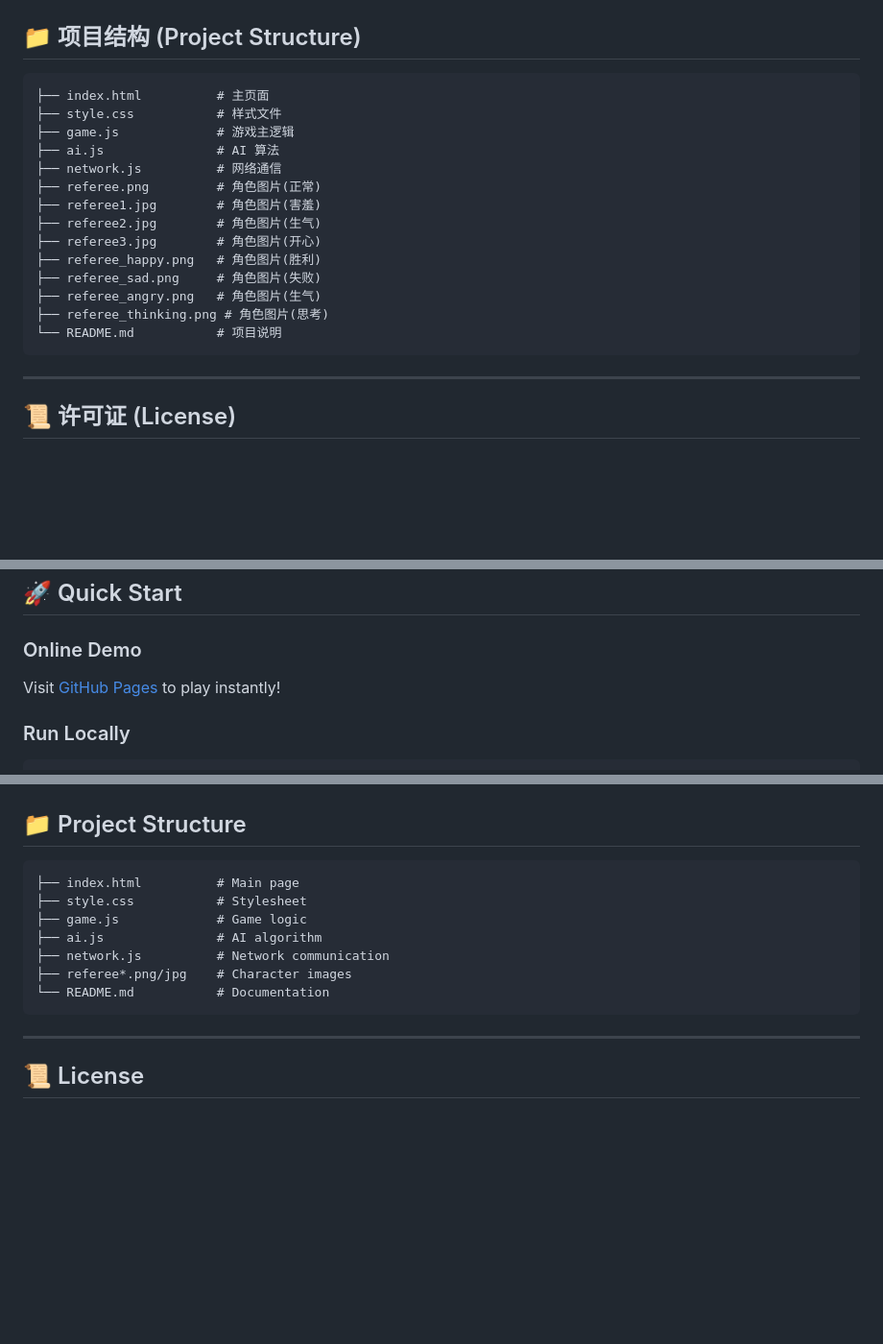
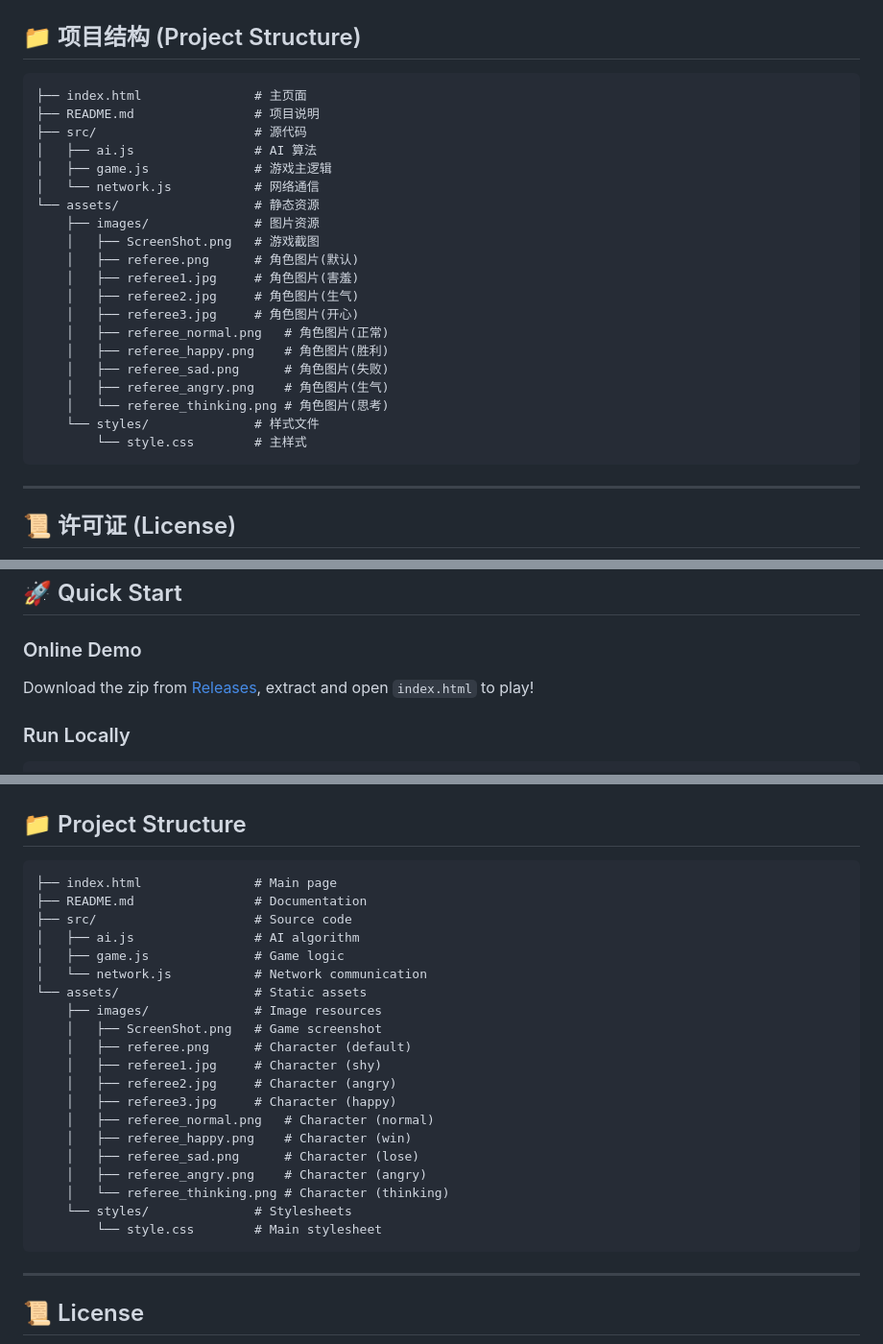
Before and after one commit to Pumatlarge/cuting-gumoku-game, a Markdown page: README.md, 3 parts joined by grey strips. Shown at 96% size. GitHub-like rendering; blank space fills up the shorter version.

Commit message:
docs: update project structure and fix demo link in README

````diff
--- a/README.md
+++ b/README.md
@@ -71,20 +71,26 @@ python -m http.server 8000
 ## 📁 项目结构 (Project Structure)
 
 ```
-├── index.html          # 主页面
-├── style.css           # 样式文件
-├── game.js             # 游戏主逻辑
-├── ai.js               # AI 算法
-├── network.js          # 网络通信
-├── referee.png         # 角色图片(正常)
-├── referee1.jpg        # 角色图片(害羞)
-├── referee2.jpg        # 角色图片(生气)
-├── referee3.jpg        # 角色图片(开心)
-├── referee_happy.png   # 角色图片(胜利)
-├── referee_sad.png     # 角色图片(失败)
-├── referee_angry.png   # 角色图片(生气)
-├── referee_thinking.png # 角色图片(思考)
-└── README.md           # 项目说明
+├── index.html               # 主页面
+├── README.md                # 项目说明
+├── src/                     # 源代码
+│   ├── ai.js                # AI 算法
+│   ├── game.js              # 游戏主逻辑
+│   └── network.js           # 网络通信
+└── assets/                  # 静态资源
+    ├── images/              # 图片资源
+    │   ├── ScreenShot.png   # 游戏截图
+    │   ├── referee.png      # 角色图片(默认)
+    │   ├── referee1.jpg     # 角色图片(害羞)
+    │   ├── referee2.jpg     # 角色图片(生气)
+    │   ├── referee3.jpg     # 角色图片(开心)
+    │   ├── referee_normal.png   # 角色图片(正常)
+    │   ├── referee_happy.png    # 角色图片(胜利)
+    │   ├── referee_sad.png      # 角色图片(失败)
+    │   ├── referee_angry.png    # 角色图片(生气)
+    │   └── referee_thinking.png # 角色图片(思考)
+    └── styles/              # 样式文件
+        └── style.css        # 主样式
 ```
 
 ---
@@ -138,7 +144,7 @@ A Gomoku (Five in a Row) game with Chinese style, featuring a cute AI character
 ## 🚀 Quick Start
 
 ### Online Demo
-Visit [GitHub Pages](https://pumatlarge.github.io/cuting-gumoku-game/) to play instantly!
+Download the zip from [Releases](https://github.com/Pumatlarge/cuting-gumoku-game/releases/latest), extract and open `index.html` to play!
 
 ### Run Locally
 ```bash
@@ -167,13 +173,26 @@ python -m http.server 8000
 ## 📁 Project Structure
 
 ```
-├── index.html          # Main page
-├── style.css           # Stylesheet
-├── game.js             # Game logic
-├── ai.js               # AI algorithm
-├── network.js          # Network communication
-├── referee*.png/jpg    # Character images
-└── README.md           # Documentation
+├── index.html               # Main page
+├── README.md                # Documentation
+├── src/                     # Source code
+│   ├── ai.js                # AI algorithm
+│   ├── game.js              # Game logic
+│   └── network.js           # Network communication
+└── assets/                  # Static assets
+    ├── images/              # Image resources
+    │   ├── ScreenShot.png   # Game screenshot
+    │   ├── referee.png      # Character (default)
+    │   ├── referee1.jpg     # Character (shy)
+    │   ├── referee2.jpg     # Character (angry)
+    │   ├── referee3.jpg     # Character (happy)
+    │   ├── referee_normal.png   # Character (normal)
+    │   ├── referee_happy.png    # Character (win)
+    │   ├── referee_sad.png      # Character (lose)
+    │   ├── referee_angry.png    # Character (angry)
+    │   └── referee_thinking.png # Character (thinking)
+    └── styles/              # Stylesheets
+        └── style.css        # Main stylesheet
 ```
 
 ---
````
